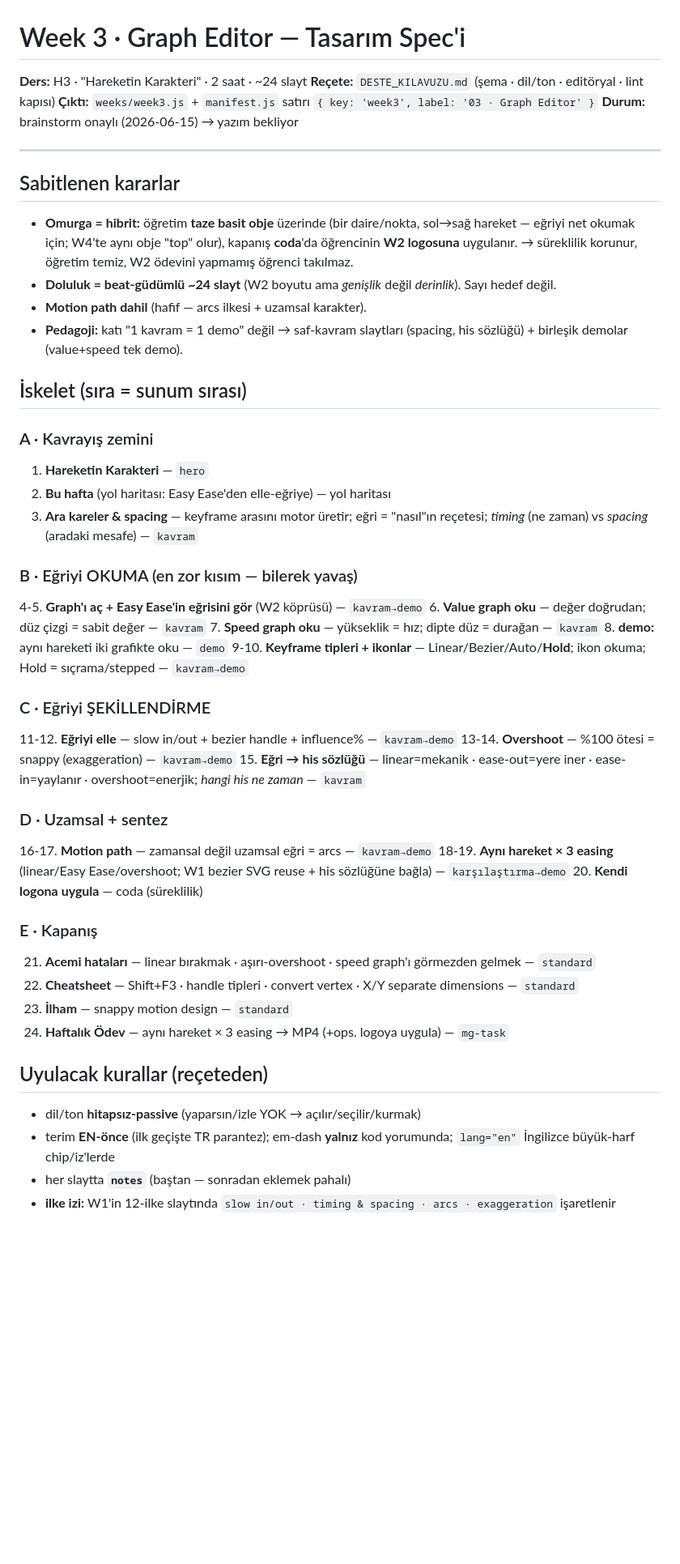
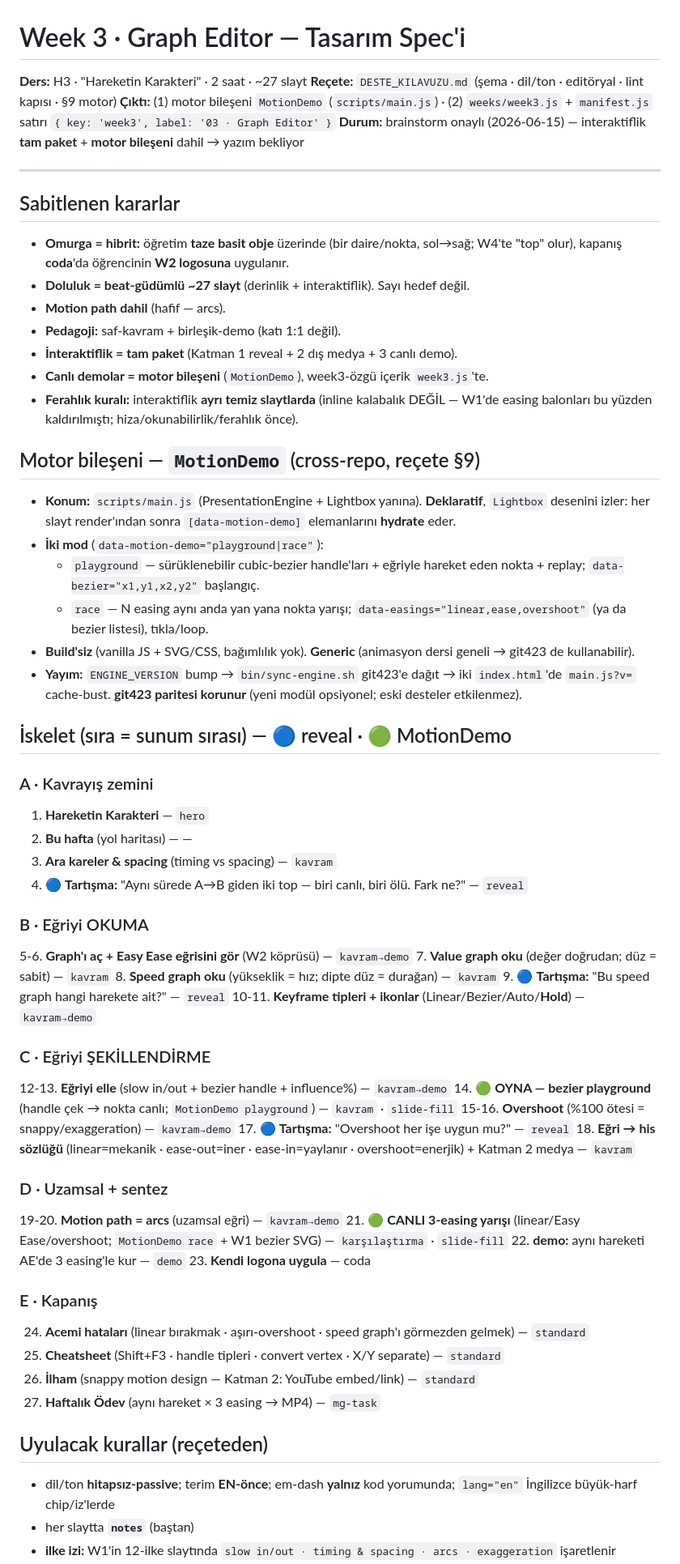
Before and after one commit to emre-mutlu/git407, a Markdown page: weeks/week3.plan.md, the part around one of its changes. Shown at 81% size. GitHub-like rendering; blank space fills up the shorter version.

Commit message:
week3 spec: interaktiflik tam paket + MotionDemo motor bileşeni
Katman 1 (reveal tartışma ×3) + 2 (dış medya) + 3 (canlı demo). Canlı demo
çekirdeği = yeni deklaratif motor modülü MotionDemo (playground + race,
Lightbox deseni, [data-motion-demo] hydrate). Cross-repo: ENGINE_VERSION bump
+ git423 sync. İskelet ~27 slayt; 2 faz (motor → deste). Push'lanmadı.

Co-Authored-By: Claude Opus 4.8 <noreply@anthropic.com>

```diff
--- a/weeks/week3.plan.md
+++ b/weeks/week3.plan.md
@@ -1,50 +1,63 @@
 # Week 3 · Graph Editor — Tasarım Spec'i
 
-**Ders:** H3 · "Hareketin Karakteri" · 2 saat · ~24 slayt
-**Reçete:** `DESTE_KILAVUZU.md` (şema · dil/ton · editöryal · lint kapısı)
-**Çıktı:** `weeks/week3.js` + `manifest.js` satırı `{ key: 'week3', label: '03 · Graph Editor' }`
-**Durum:** brainstorm onaylı (2026-06-15) → yazım bekliyor
+**Ders:** H3 · "Hareketin Karakteri" · 2 saat · ~27 slayt
+**Reçete:** `DESTE_KILAVUZU.md` (şema · dil/ton · editöryal · lint kapısı · §9 motor)
+**Çıktı:** (1) motor bileşeni `MotionDemo` (`scripts/main.js`) · (2) `weeks/week3.js` + `manifest.js` satırı `{ key: 'week3', label: '03 · Graph Editor' }`
+**Durum:** brainstorm onaylı (2026-06-15) — interaktiflik **tam paket** + **motor bileşeni** dahil → yazım bekliyor
 
 ---
 
 ## Sabitlenen kararlar
-- **Omurga = hibrit:** öğretim **taze basit obje** üzerinde (bir daire/nokta, sol→sağ hareket — eğriyi net okumak için; W4'te aynı obje "top" olur), kapanış **coda**'da öğrencinin **W2 logosuna** uygulanır. → süreklilik korunur, öğretim temiz, W2 ödevini yapmamış öğrenci takılmaz.
-- **Doluluk = beat-güdümlü ~24 slayt** (W2 boyutu ama *genişlik* değil *derinlik*). Sayı hedef değil.
-- **Motion path dahil** (hafif — arcs ilkesi + uzamsal karakter).
-- **Pedagoji:** katı "1 kavram = 1 demo" değil → saf-kavram slaytları (spacing, his sözlüğü) + birleşik demolar (value+speed tek demo).
+- **Omurga = hibrit:** öğretim **taze basit obje** üzerinde (bir daire/nokta, sol→sağ; W4'te "top" olur), kapanış **coda**'da öğrencinin **W2 logosuna** uygulanır.
+- **Doluluk = beat-güdümlü ~27 slayt** (derinlik + interaktiflik). Sayı hedef değil.
+- **Motion path dahil** (hafif — arcs).
+- **Pedagoji:** saf-kavram + birleşik-demo (katı 1:1 değil).
+- **İnteraktiflik = tam paket** (Katman 1 reveal + 2 dış medya + 3 canlı demo).
+- **Canlı demolar = motor bileşeni** (`MotionDemo`), week3-özgü içerik `week3.js`'te.
+- **Ferahlık kuralı:** interaktiflik **ayrı temiz slaytlarda** (inline kalabalık DEĞİL — W1'de easing balonları bu yüzden kaldırılmıştı; hiza/okunabilirlik/ferahlık önce).
 
-## İskelet (sıra = sunum sırası)
+## Motor bileşeni — `MotionDemo` (cross-repo, reçete §9)
+- **Konum:** `scripts/main.js` (PresentationEngine + Lightbox yanına). **Deklaratif**, `Lightbox` desenini izler: her slayt render'ından sonra `[data-motion-demo]` elemanlarını **hydrate** eder.
+- **İki mod** (`data-motion-demo="playground|race"`):
+  - `playground` — sürüklenebilir cubic-bezier handle'ları + eğriyle hareket eden nokta + replay; `data-bezier="x1,y1,x2,y2"` başlangıç.
+  - `race` — N easing aynı anda yan yana nokta yarışı; `data-easings="linear,ease,overshoot"` (ya da bezier listesi), tıkla/loop.
+- **Build'siz** (vanilla JS + SVG/CSS, bağımlılık yok). **Generic** (animasyon dersi geneli → git423 de kullanabilir).
+- **Yayım:** `ENGINE_VERSION` bump → `bin/sync-engine.sh` git423'e dağıt → iki `index.html`'de `main.js?v=` cache-bust. **git423 paritesi korunur** (yeni modül opsiyonel; eski desteler etkilenmez).
 
+## İskelet (sıra = sunum sırası) — 🔵 reveal · 🟢 MotionDemo
 ### A · Kavrayış zemini
 1. **Hareketin Karakteri** — `hero`
-2. **Bu hafta** (yol haritası: Easy Ease'den elle-eğriye) — yol haritası
-3. **Ara kareler & spacing** — keyframe arasını motor üretir; eğri = "nasıl"ın reçetesi; *timing* (ne zaman) vs *spacing* (aradaki mesafe) — `kavram`
+2. **Bu hafta** (yol haritası) — —
+3. **Ara kareler & spacing** (timing vs spacing) — `kavram`
+4. 🔵 **Tartışma:** "Aynı sürede A→B giden iki top — biri canlı, biri ölü. Fark ne?" — `reveal`
 
-### B · Eğriyi OKUMA (en zor kısım — bilerek yavaş)
-4-5. **Graph'ı aç + Easy Ease'in eğrisini gör** (W2 köprüsü) — `kavram→demo`
-6. **Value graph oku** — değer doğrudan; düz çizgi = sabit değer — `kavram`
-7. **Speed graph oku** — yükseklik = hız; dipte düz = durağan — `kavram`
-8. **demo:** aynı hareketi iki grafikte oku — `demo`
-9-10. **Keyframe tipleri + ikonlar** — Linear/Bezier/Auto/**Hold**; ikon okuma; Hold = sıçrama/stepped — `kavram→demo`
+### B · Eğriyi OKUMA
+5-6. **Graph'ı aç + Easy Ease eğrisini gör** (W2 köprüsü) — `kavram→demo`
+7. **Value graph oku** (değer doğrudan; düz = sabit) — `kavram`
+8. **Speed graph oku** (yükseklik = hız; dipte düz = durağan) — `kavram`
+9. 🔵 **Tartışma:** "Bu speed graph hangi harekete ait?" — `reveal`
+10-11. **Keyframe tipleri + ikonlar** (Linear/Bezier/Auto/**Hold**) — `kavram→demo`
 
 ### C · Eğriyi ŞEKİLLENDİRME
-11-12. **Eğriyi elle** — slow in/out + bezier handle + influence% — `kavram→demo`
-13-14. **Overshoot** — %100 ötesi = snappy (exaggeration) — `kavram→demo`
-15. **Eğri → his sözlüğü** — linear=mekanik · ease-out=yere iner · ease-in=yaylanır · overshoot=enerjik; *hangi his ne zaman* — `kavram`
+12-13. **Eğriyi elle** (slow in/out + bezier handle + influence%) — `kavram→demo`
+14. 🟢 **OYNA — bezier playground** (handle çek → nokta canlı; `MotionDemo playground`) — `kavram` · `slide-fill`
+15-16. **Overshoot** (%100 ötesi = snappy/exaggeration) — `kavram→demo`
+17. 🔵 **Tartışma:** "Overshoot her işe uygun mu?" — `reveal`
+18. **Eğri → his sözlüğü** (linear=mekanik · ease-out=iner · ease-in=yaylanır · overshoot=enerjik) + Katman 2 medya — `kavram`
 
 ### D · Uzamsal + sentez
-16-17. **Motion path** — zamansal değil uzamsal eğri = arcs — `kavram→demo`
-18-19. **Aynı hareket × 3 easing** (linear/Easy Ease/overshoot; W1 bezier SVG reuse + his sözlüğüne bağla) — `karşılaştırma→demo`
-20. **Kendi logona uygula** — coda (süreklilik)
+19-20. **Motion path = arcs** (uzamsal eğri) — `kavram→demo`
+21. 🟢 **CANLI 3-easing yarışı** (linear/Easy Ease/overshoot; `MotionDemo race` + W1 bezier SVG) — `karşılaştırma` · `slide-fill`
+22. **demo:** aynı hareketi AE'de 3 easing'le kur — `demo`
+23. **Kendi logona uygula** — coda
 
 ### E · Kapanış
-21. **Acemi hataları** — linear bırakmak · aşırı-overshoot · speed graph'ı görmezden gelmek — `standard`
-22. **Cheatsheet** — Shift+F3 · handle tipleri · convert vertex · X/Y separate dimensions — `standard`
-23. **İlham** — snappy motion design — `standard`
-24. **Haftalık Ödev** — aynı hareket × 3 easing → MP4 (+ops. logoya uygula) — `mg-task`
+24. **Acemi hataları** (linear bırakmak · aşırı-overshoot · speed graph'ı görmezden gelmek) — `standard`
+25. **Cheatsheet** (Shift+F3 · handle tipleri · convert vertex · X/Y separate) — `standard`
+26. **İlham** (snappy motion design — Katman 2: YouTube embed/link) — `standard`
+27. **Haftalık Ödev** (aynı hareket × 3 easing → MP4) — `mg-task`
 
 ## Uyulacak kurallar (reçeteden)
-- dil/ton **hitapsız-passive** (yaparsın/izle YOK → açılır/seçilir/kurmak)
-- terim **EN-önce** (ilk geçişte TR parantez); em-dash **yalnız** kod yorumunda; `lang="en"` İngilizce büyük-harf chip/iz'lerde
-- her slaytta **`notes`** (baştan — sonradan eklemek pahalı)
+- dil/ton **hitapsız-passive**; terim **EN-önce**; em-dash **yalnız** kod yorumunda; `lang="en"` İngilizce büyük-harf chip/iz'lerde
+- her slaytta **`notes`** (baştan)
 - **ilke izi:** W1'in 12-ilke slaytında `slow in/out · timing & spacing · arcs · exaggeration` işaretlenir
```
Also changed, not shown: other parts of weeks/week3.plan.md (+11 -6 lines).
